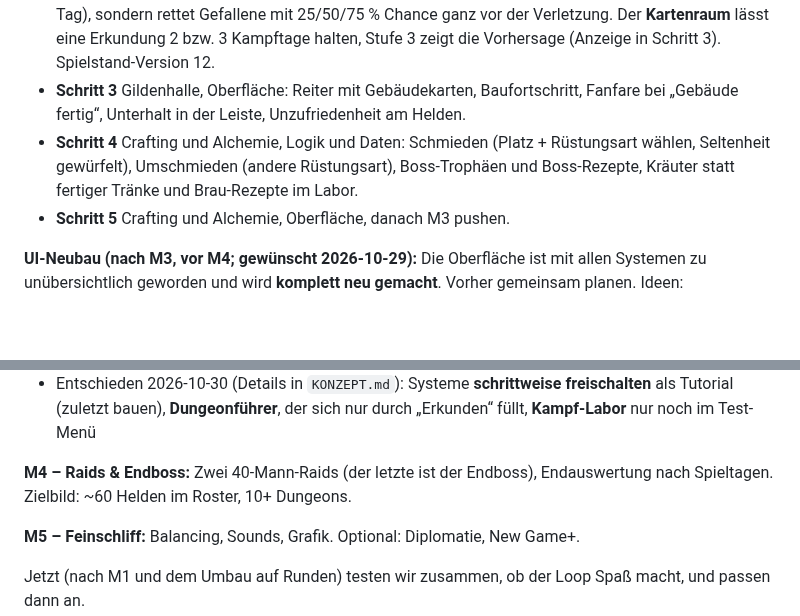
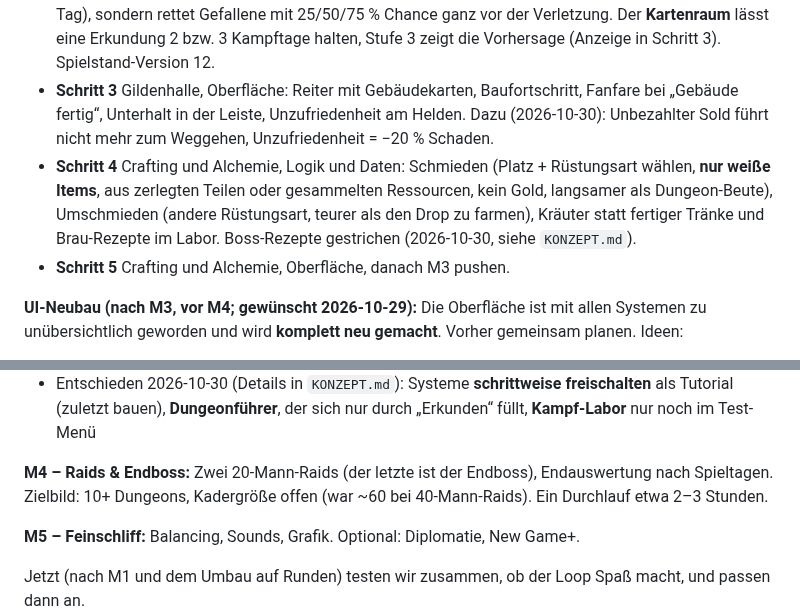
Before and after one commit to salsaheaven/gildenmanager, a Markdown page: PLAN.md, 2 parts joined by grey strips. Drawn GitHub-style; blank space fills up the shorter version.

```diff
--- a/PLAN.md
+++ b/PLAN.md
@@ -117,8 +117,8 @@ In kleinen, jeweils online testbaren Schritten:
 **M3 – Gildenhalle & Crafting:** (KI-Gilden, Rangliste und Ticker gibt es schon seit P5.) Plan vom 2026-10-29 in 5 Schritten:
 - **Schritt 1** ✅ Startbildschirm „Gründe deine Gilde“ (Name + 5 Klassen nach Rollen, Platte/Leder/Stoff müssen dabei sein, `FoundingScreen.js`, `StartTeam.js`, `data/startTeam.js`). Neue Tagesaufgabe **Aufträge erledigen** (sicheres Gold, keine EP, Gierig bringt mehr). Erkunden gilt für alle Gruppen eines Tages im selben Dungeon. Spielstand-Version 11.
 - **Schritt 2** ✅ Gildenhalle, Logik und Daten: 6 Gebäude mit Stufe 1–3 (Kaserne, Lazarett, Schmiede, Alchemielabor, Trainingshalle, Kartenraum), Bauen mit Gold + Material und Bauzeit in Tagen, nur eine Baustelle gleichzeitig, Unterhalt pro Tag, Wirkungen in den bestehenden Systemen. Unbezahlter Sold: unzufrieden (−10 % Schaden und Heilung), nach 3 Tagen ohne Sold verlässt der Held die Gilde. Umgesetzt mit zwei Änderungen am Plan: Das **Lazarett** verkürzt keine Verletzungen (die dauern nur 1 Tag), sondern rettet Gefallene mit 25/50/75 % Chance ganz vor der Verletzung. Der **Kartenraum** lässt eine Erkundung 2 bzw. 3 Kampftage halten, Stufe 3 zeigt die Vorhersage (Anzeige in Schritt 3). Spielstand-Version 12.
-- **Schritt 3** Gildenhalle, Oberfläche: Reiter mit Gebäudekarten, Baufortschritt, Fanfare bei „Gebäude fertig“, Unterhalt in der Leiste, Unzufriedenheit am Helden.
-- **Schritt 4** Crafting und Alchemie, Logik und Daten: Schmieden (Platz + Rüstungsart wählen, Seltenheit gewürfelt), Umschmieden (andere Rüstungsart), Boss-Trophäen und Boss-Rezepte, Kräuter statt fertiger Tränke und Brau-Rezepte im Labor.
+- **Schritt 3** Gildenhalle, Oberfläche: Reiter mit Gebäudekarten, Baufortschritt, Fanfare bei „Gebäude fertig“, Unterhalt in der Leiste, Unzufriedenheit am Helden. Dazu (2026-10-30): Unbezahlter Sold führt nicht mehr zum Weggehen, Unzufriedenheit = −20 % Schaden.
+- **Schritt 4** Crafting und Alchemie, Logik und Daten: Schmieden (Platz + Rüstungsart wählen, **nur weiße Items**, aus zerlegten Teilen oder gesammelten Ressourcen, kein Gold, langsamer als Dungeon-Beute), Umschmieden (andere Rüstungsart, teurer als den Drop zu farmen), Kräuter statt fertiger Tränke und Brau-Rezepte im Labor. Boss-Rezepte gestrichen (2026-10-30, siehe `KONZEPT.md`).
 - **Schritt 5** Crafting und Alchemie, Oberfläche, danach M3 pushen.
 
 **UI-Neubau (nach M3, vor M4; gewünscht 2026-10-29):** Die Oberfläche ist mit allen Systemen zu unübersichtlich geworden und wird **komplett neu gemacht**. Vorher gemeinsam planen. Ideen:
@@ -127,7 +127,7 @@ In kleinen, jeweils online testbaren Schritten:
 - Weniger auf einmal zeigen, Wichtiges zuerst, Details aufklappbar
 - Entschieden 2026-10-30 (Details in `KONZEPT.md`): Systeme **schrittweise freischalten** als Tutorial (zuletzt bauen), **Dungeonführer**, der sich nur durch „Erkunden“ füllt, **Kampf-Labor** nur noch im Test-Menü
 
-**M4 – Raids & Endboss:** Zwei 40-Mann-Raids (der letzte ist der Endboss), Endauswertung nach Spieltagen. Zielbild: ~60 Helden im Roster, 10+ Dungeons.
+**M4 – Raids & Endboss:** Zwei 20-Mann-Raids (der letzte ist der Endboss), Endauswertung nach Spieltagen. Zielbild: 10+ Dungeons, Kadergröße offen (war ~60 bei 40-Mann-Raids). Ein Durchlauf etwa 2–3 Stunden.
 
 **M5 – Feinschliff:** Balancing, Sounds, Grafik. Optional: Diplomatie, New Game+.
 
```
Also changed, not shown: CLAUDE.md (+1 -1 lines), KONZEPT.md (+6 -7 lines).
